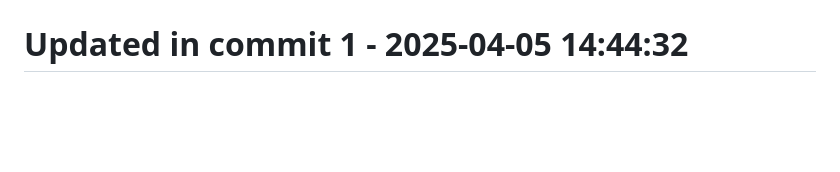
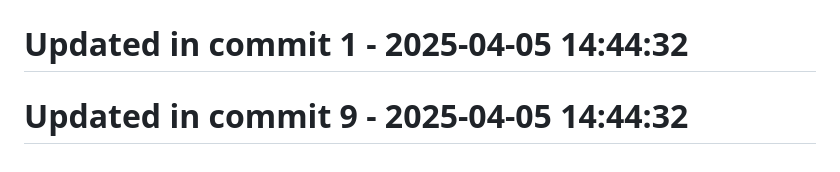
Before and after one commit to llamasearchai/llamakv, a Markdown page: README.md, the part around the change. Drawn GitHub-style; blank space fills up the shorter version.

```diff
--- a/README.md
+++ b/README.md
@@ -225,3 +225,5 @@ MIT
 # Updated in commit 25 - 2025-04-04 17:46:39
 
 # Updated in commit 1 - 2025-04-05 14:44:32
+
+# Updated in commit 9 - 2025-04-05 14:44:32
```
